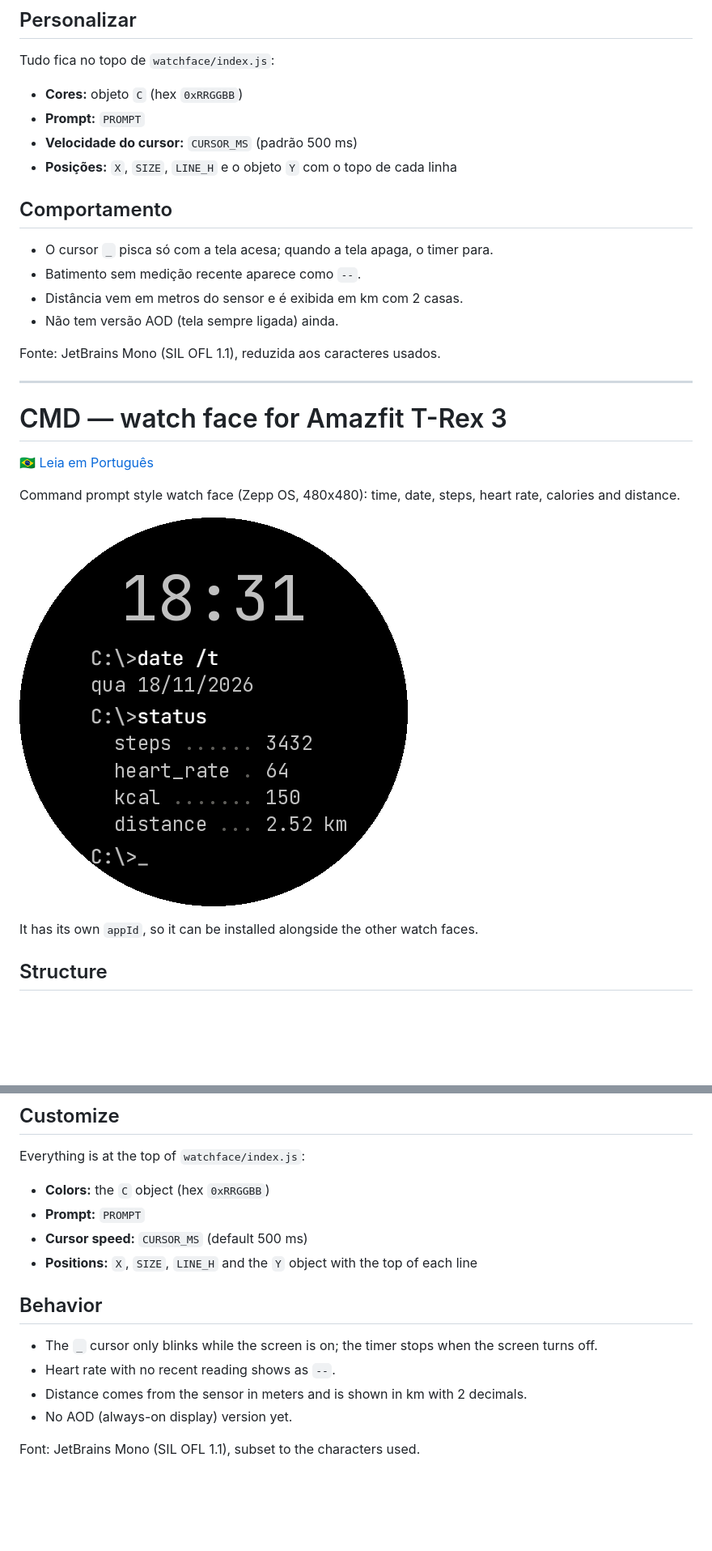
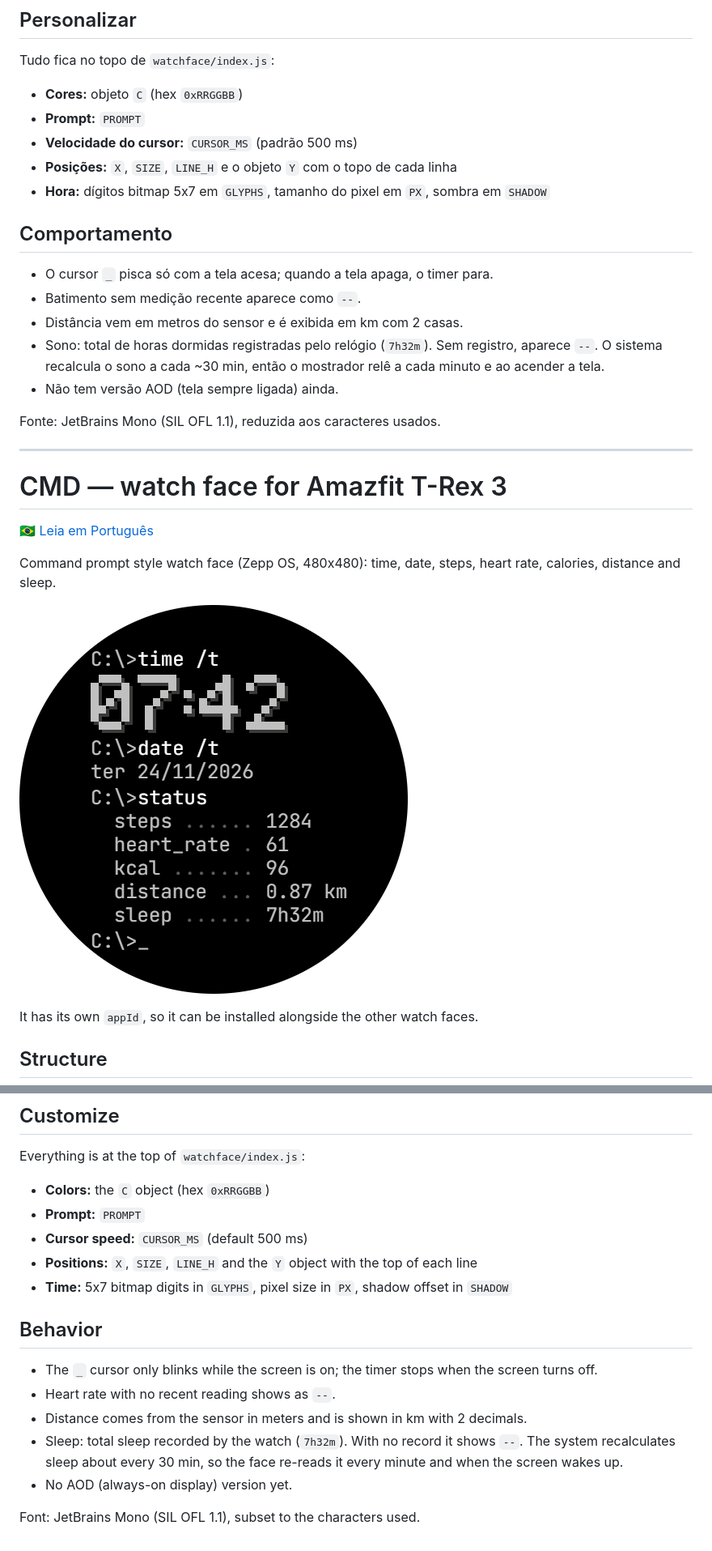
Before and after one commit to samuelmsilva2v/trex3-cmd-face, a Markdown page: README.md, 2 parts joined by grey strips. Shown at 81% size. Drawn GitHub-style; pictures changed too: docs/preview.png; blank space fills up the shorter version.

```diff
--- a/README.md
+++ b/README.md
@@ -54,12 +54,14 @@ Tudo fica no topo de `watchface/index.js`:
 - **Prompt:** `PROMPT`
 - **Velocidade do cursor:** `CURSOR_MS` (padrão 500 ms)
 - **Posições:** `X`, `SIZE`, `LINE_H` e o objeto `Y` com o topo de cada linha
+- **Hora:** dígitos bitmap 5x7 em `GLYPHS`, tamanho do pixel em `PX`, sombra em `SHADOW`
 
 ## Comportamento
 
 - O cursor `_` pisca só com a tela acesa; quando a tela apaga, o timer para.
 - Batimento sem medição recente aparece como `--`.
 - Distância vem em metros do sensor e é exibida em km com 2 casas.
+- Sono: total de horas dormidas registradas pelo relógio (`7h32m`). Sem registro, aparece `--`. O sistema recalcula o sono a cada ~30 min, então o mostrador relê a cada minuto e ao acender a tela.
 - Não tem versão AOD (tela sempre ligada) ainda.
 
 Fonte: JetBrains Mono (SIL OFL 1.1), reduzida aos caracteres usados.
@@ -69,7 +71,7 @@ Fonte: JetBrains Mono (SIL OFL 1.1), reduzida aos caracteres usados.
 # CMD — watch face for Amazfit T-Rex 3
 [🇧🇷 Leia em Português](#cmd--mostrador-para-amazfit-t-rex-3)
 
-Command prompt style watch face (Zepp OS, 480x480): time, date, steps, heart rate, calories and distance.
+Command prompt style watch face (Zepp OS, 480x480): time, date, steps, heart rate, calories, distance and sleep.
 
 ![Watch face preview](docs/preview.png)
 
@@ -122,12 +124,14 @@ Everything is at the top of `watchface/index.js`:
 - **Prompt:** `PROMPT`
 - **Cursor speed:** `CURSOR_MS` (default 500 ms)
 - **Positions:** `X`, `SIZE`, `LINE_H` and the `Y` object with the top of each line
+- **Time:** 5x7 bitmap digits in `GLYPHS`, pixel size in `PX`, shadow offset in `SHADOW`
 
 ## Behavior
 
 - The `_` cursor only blinks while the screen is on; the timer stops when the screen turns off.
 - Heart rate with no recent reading shows as `--`.
 - Distance comes from the sensor in meters and is shown in km with 2 decimals.
+- Sleep: total sleep recorded by the watch (`7h32m`). With no record it shows `--`. The system recalculates sleep about every 30 min, so the face re-reads it every minute and when the screen wakes up.
 - No AOD (always-on display) version yet.
 
 Font: JetBrains Mono (SIL OFL 1.1), subset to the characters used.
```
Also changed, not shown: other parts of README.md (+1 -1 lines), 2 other files.
